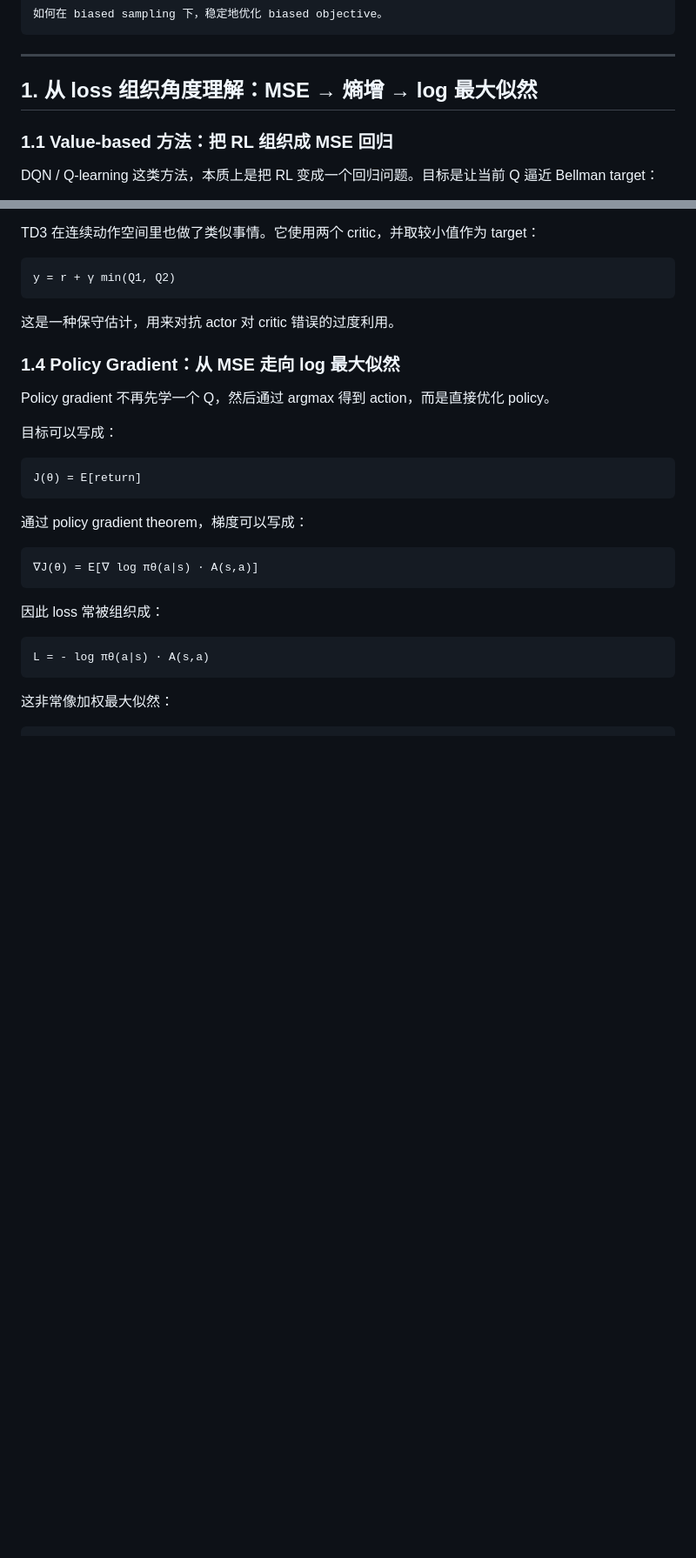
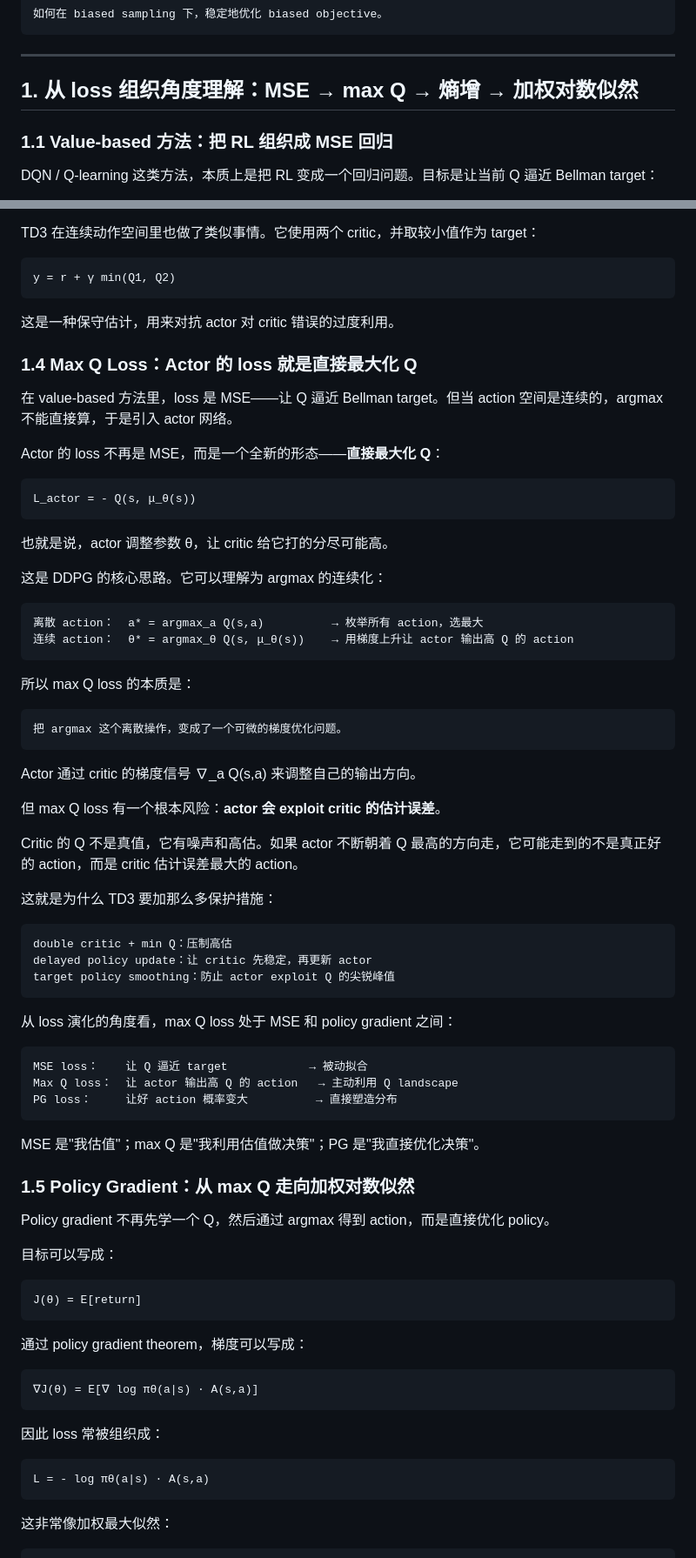
Before and after one commit to chenz16/reinforcement-learning_deep_dive, a Markdown page: docs/zh/rl-understanding-framework.md, 2 parts joined by grey strips. Shown at 87% size. Rendered like a GitHub page; blank space fills up the shorter version.

````diff
--- a/docs/zh/rl-understanding-framework.md
+++ b/docs/zh/rl-understanding-framework.md
@@ -26,7 +26,7 @@
 
 ---
 
-## 1. 从 loss 组织角度理解：MSE → 熵增 → log 最大似然
+## 1. 从 loss 组织角度理解：MSE → max Q → 熵增 → 加权对数似然
 
 ### 1.1 Value-based 方法：把 RL 组织成 MSE 回归
 
@@ -113,7 +113,56 @@ y = r + γ min(Q1, Q2)
 
 这是一种保守估计，用来对抗 actor 对 critic 错误的过度利用。
 
-### 1.4 Policy Gradient：从 MSE 走向 log 最大似然
+### 1.4 Max Q Loss：Actor 的 loss 就是直接最大化 Q
+
+在 value-based 方法里，loss 是 MSE——让 Q 逼近 Bellman target。但当 action 空间是连续的，argmax 不能直接算，于是引入 actor 网络。
+
+Actor 的 loss 不再是 MSE，而是一个全新的形态——**直接最大化 Q**：
+
+```text
+L_actor = - Q(s, μ_θ(s))
+```
+
+也就是说，actor 调整参数 θ，让 critic 给它打的分尽可能高。
+
+这是 DDPG 的核心思路。它可以理解为 argmax 的连续化：
+
+```text
+离散 action：  a* = argmax_a Q(s,a)          → 枚举所有 action，选最大
+连续 action：  θ* = argmax_θ Q(s, μ_θ(s))    → 用梯度上升让 actor 输出高 Q 的 action
+```
+
+所以 max Q loss 的本质是：
+
+```text
+把 argmax 这个离散操作，变成了一个可微的梯度优化问题。
+```
+
+Actor 通过 critic 的梯度信号 ∇_a Q(s,a) 来调整自己的输出方向。
+
+但 max Q loss 有一个根本风险：**actor 会 exploit critic 的估计误差**。
+
+Critic 的 Q 不是真值，它有噪声和高估。如果 actor 不断朝着 Q 最高的方向走，它可能走到的不是真正好的 action，而是 critic 估计误差最大的 action。
+
+这就是为什么 TD3 要加那么多保护措施：
+
+```text
+double critic + min Q：压制高估
+delayed policy update：让 critic 先稳定，再更新 actor
+target policy smoothing：防止 actor exploit Q 的尖锐峰值
+```
+
+从 loss 演化的角度看，max Q loss 处于 MSE 和 policy gradient 之间：
+
+```text
+MSE loss：    让 Q 逼近 target            → 被动拟合
+Max Q loss：  让 actor 输出高 Q 的 action   → 主动利用 Q landscape
+PG loss：     让好 action 概率变大          → 直接塑造分布
+```
+
+MSE 是"我估值"；max Q 是"我利用估值做决策"；PG 是"我直接优化决策"。
+
+### 1.5 Policy Gradient：从 max Q 走向加权对数似然
 
 Policy gradient 不再先学一个 Q，然后通过 argmax 得到 action，而是直接优化 policy。
 
````
Also changed, not shown: other parts of docs/zh/rl-understanding-framework.md (+2 -2 lines), docs/en/rl-understanding-framework.md (+53 -4 lines).
